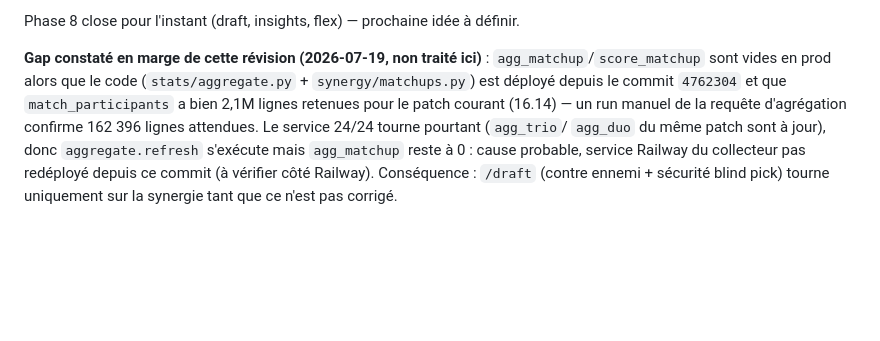
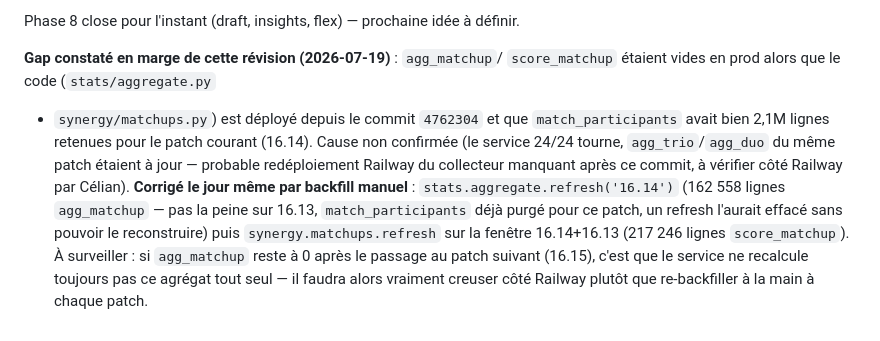
Before and after one commit to Celian-mrc/trio-lab, a Markdown page: docs/ROADMAP.md, the part around the change. GitHub-like rendering; blank space fills up the shorter version.

Commit message:
docs: backfill manuel agg_matchup/score_matchup en prod (gap constaté)
Corrige le trou de données découvert en vérifiant /draft : counters 1v1
vides malgré le code déployé. À surveiller au passage du patch suivant.

Co-Authored-By: Claude Sonnet 5 <noreply@anthropic.com>

```diff
--- a/docs/ROADMAP.md
+++ b/docs/ROADMAP.md
@@ -274,14 +274,18 @@ gagner") avec les données déjà en place.
 
 Phase 8 close pour l'instant (draft, insights, flex) — prochaine idée à définir.
 
-**Gap constaté en marge de cette révision (2026-07-19, non traité ici)** :
-`agg_matchup`/`score_matchup` sont vides en prod alors que le code
-(`stats/aggregate.py` + `synergy/matchups.py`) est déployé depuis le commit
-`4762304` et que `match_participants` a bien 2,1M lignes retenues pour le
-patch courant (16.14) — un run manuel de la requête d'agrégation confirme
-162 396 lignes attendues. Le service 24/24 tourne pourtant (`agg_trio`/
-`agg_duo` du même patch sont à jour), donc `aggregate.refresh` s'exécute
-mais `agg_matchup` reste à 0 : cause probable, service Railway du collecteur
-pas redéployé depuis ce commit (à vérifier côté Railway). Conséquence :
-`/draft` (contre ennemi + sécurité blind pick) tourne uniquement sur la
-synergie tant que ce n'est pas corrigé.
+**Gap constaté en marge de cette révision (2026-07-19)** : `agg_matchup`/
+`score_matchup` étaient vides en prod alors que le code (`stats/aggregate.py`
++ `synergy/matchups.py`) est déployé depuis le commit `4762304` et que
+`match_participants` avait bien 2,1M lignes retenues pour le patch courant
+(16.14). Cause non confirmée (le service 24/24 tourne, `agg_trio`/`agg_duo`
+du même patch étaient à jour — probable redéploiement Railway du
+collecteur manquant après ce commit, à vérifier côté Railway par Célian).
+**Corrigé le jour même par backfill manuel** : `stats.aggregate.refresh('16.14')`
+(162 558 lignes `agg_matchup` — pas la peine sur 16.13, `match_participants`
+déjà purgé pour ce patch, un refresh l'aurait effacé sans pouvoir le
+reconstruire) puis `synergy.matchups.refresh` sur la fenêtre 16.14+16.13
+(217 246 lignes `score_matchup`). À surveiller : si `agg_matchup` reste à 0
+après le passage au patch suivant (16.15), c'est que le service ne
+recalcule toujours pas ce agrégat tout seul — il faudra alors vraiment
+creuser côté Railway plutôt que re-backfiller à la main à chaque patch.
```
